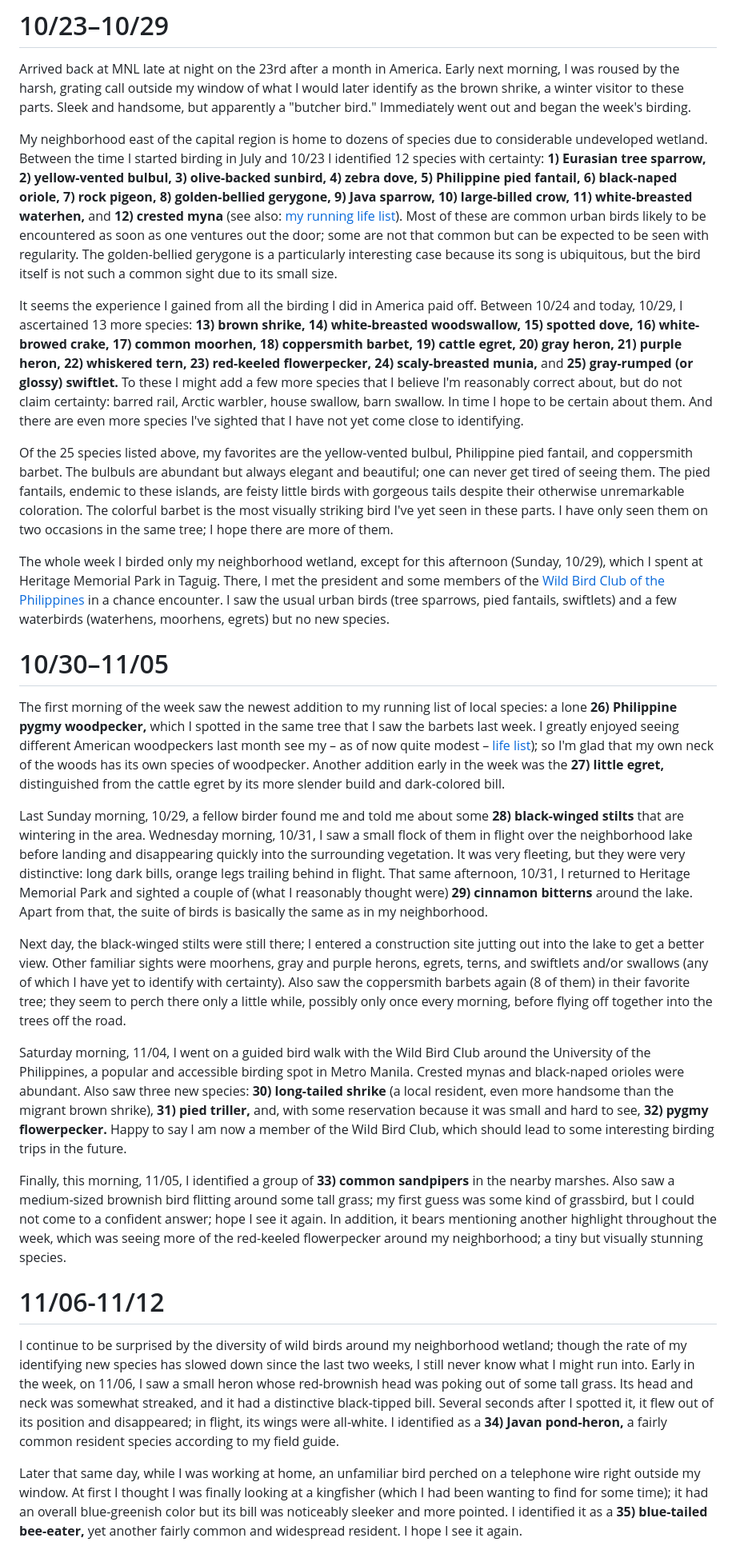
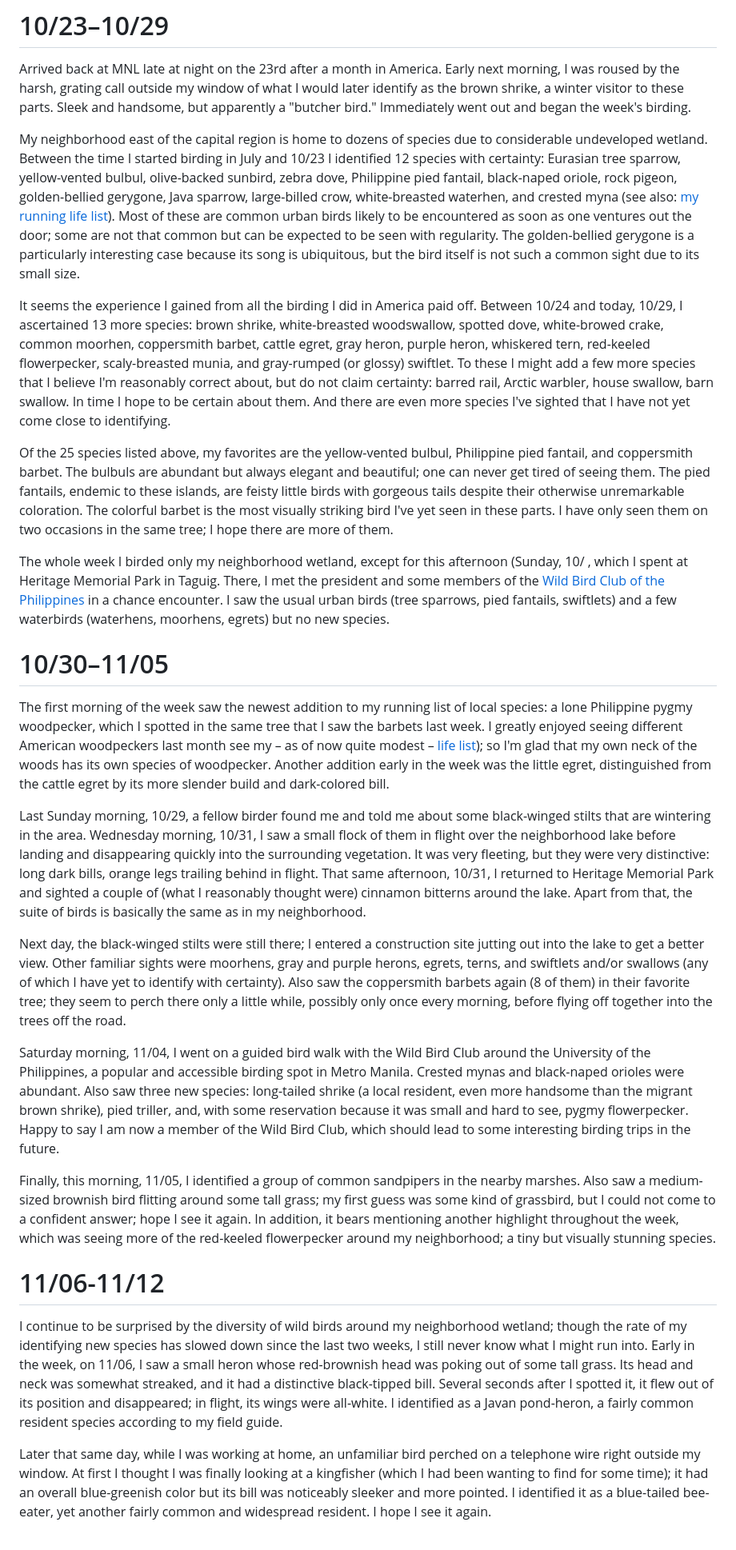
Before and after one commit to jcerdenia/j.cerdenia.com, a Markdown page: content/birding-ph-2023.md, the part around one of its changes. Shown at 80% size. Drawn GitHub-style.

```diff
--- a/content/birding-ph-2023.md
+++ b/content/birding-ph-2023.md
@@ -10,29 +10,29 @@ reverse_sections: true
 
 Arrived back at MNL late at night on the 23rd after a month in America. Early next morning, I was roused by the harsh, grating call outside my window of what I would later identify as the brown shrike, a winter visitor to these parts. Sleek and handsome, but apparently a "butcher bird." Immediately went out and began the week's birding.
 
-My neighborhood east of the capital region is home to dozens of species due to considerable undeveloped wetland. Between the time I started birding in July and 10/23 I identified 12 species with certainty: **1) Eurasian tree sparrow, 2) yellow-vented bulbul, 3) olive-backed sunbird, 4) zebra dove, 5) Philippine pied fantail, 6) black-naped oriole, 7) rock pigeon, 8) golden-bellied gerygone, 9) Java sparrow, 10) large-billed crow, 11) white-breasted waterhen,** and **12) crested myna** (see also: [my running life list](/birding-life-list)). Most of these are common urban birds likely to be encountered as soon as one ventures out the door; some are not that common but can be expected to be seen with regularity. The golden-bellied gerygone is a particularly interesting case because its song is ubiquitous, but the bird itself is not such a common sight due to its small size.
+My neighborhood east of the capital region is home to dozens of species due to considerable undeveloped wetland. Between the time I started birding in July and 10/23 I identified 12 species with certainty: Eurasian tree sparrow, yellow-vented bulbul, olive-backed sunbird, zebra dove, Philippine pied fantail, black-naped oriole, rock pigeon, golden-bellied gerygone, Java sparrow, large-billed crow, white-breasted waterhen, and crested myna (see also: [my running life list](/birding-life-list)). Most of these are common urban birds likely to be encountered as soon as one ventures out the door; some are not that common but can be expected to be seen with regularity. The golden-bellied gerygone is a particularly interesting case because its song is ubiquitous, but the bird itself is not such a common sight due to its small size.
 
-It seems the experience I gained from all the birding I did in America paid off. Between 10/24 and today, 10/29, I ascertained 13 more species: **13) brown shrike, 14) white-breasted woodswallow, 15) spotted dove, 16) white-browed crake, 17) common moorhen, 18) coppersmith barbet, 19) cattle egret, 20) gray heron, 21) purple heron, 22) whiskered tern, 23) red-keeled flowerpecker, 24) scaly-breasted munia,** and **25) gray-rumped (or glossy) swiftlet.** To these I might add a few more species that I believe I'm reasonably correct about, but do not claim certainty: barred rail, Arctic warbler, house swallow, barn swallow. In time I hope to be certain about them. And there are even more species I've sighted that I have not yet come close to identifying.
+It seems the experience I gained from all the birding I did in America paid off. Between 10/24 and today, 10/29, I ascertained 13 more species: brown shrike, white-breasted woodswallow, spotted dove, white-browed crake, common moorhen, coppersmith barbet, cattle egret, gray heron, purple heron, whiskered tern, red-keeled flowerpecker, scaly-breasted munia, and gray-rumped (or glossy) swiftlet. To these I might add a few more species that I believe I'm reasonably correct about, but do not claim certainty: barred rail, Arctic warbler, house swallow, barn swallow. In time I hope to be certain about them. And there are even more species I've sighted that I have not yet come close to identifying.
 
 Of the 25 species listed above, my favorites are the yellow-vented bulbul, Philippine pied fantail, and coppersmith barbet. The bulbuls are abundant but always elegant and beautiful; one can never get tired of seeing them. The pied fantails, endemic to these islands, are feisty little birds with gorgeous tails despite their otherwise unremarkable coloration. The colorful barbet is the most visually striking bird I've yet seen in these parts. I have only seen them on two occasions in the same tree; I hope there are more of them.
 
-The whole week I birded only my neighborhood wetland, except for this afternoon (Sunday, 10/29), which I spent at Heritage Memorial Park in Taguig. There, I met the president and some members of the [Wild Bird Club of the Philippines](https://birdwatch.ph) in a chance encounter. I saw the usual urban birds (tree sparrows, pied fantails, swiftlets) and a few waterbirds (waterhens, moorhens, egrets) but no new species.
+The whole week I birded only my neighborhood wetland, except for this afternoon (Sunday, 10/ , which I spent at Heritage Memorial Park in Taguig. There, I met the president and some members of the [Wild Bird Club of the Philippines](https://birdwatch.ph) in a chance encounter. I saw the usual urban birds (tree sparrows, pied fantails, swiftlets) and a few waterbirds (waterhens, moorhens, egrets) but no new species.
 
 # 10/30–11/05
 
-The first morning of the week saw the newest addition to my running list of local species: a lone **26) Philippine pygmy woodpecker,** which I spotted in the same tree that I saw the barbets last week. I greatly enjoyed seeing different American woodpeckers last month see my – as of now quite modest – [life list](/birding-life-list)); so I'm glad that my own neck of the woods has its own species of woodpecker. Another addition early in the week was the **27) little egret,** distinguished from the cattle egret by its more slender build and dark-colored bill.
+The first morning of the week saw the newest addition to my running list of local species: a lone Philippine pygmy woodpecker, which I spotted in the same tree that I saw the barbets last week. I greatly enjoyed seeing different American woodpeckers last month see my – as of now quite modest – [life list](/birding-life-list)); so I'm glad that my own neck of the woods has its own species of woodpecker. Another addition early in the week was the little egret, distinguished from the cattle egret by its more slender build and dark-colored bill.
 
-Last Sunday morning, 10/29, a fellow birder found me and told me about some **28) black-winged stilts** that are wintering in the area. Wednesday morning, 10/31, I saw a small flock of them in flight over the neighborhood lake before landing and disappearing quickly into the surrounding vegetation. It was very fleeting, but they were very distinctive: long dark bills, orange legs trailing behind in flight. That same afternoon, 10/31, I returned to Heritage Memorial Park and sighted a couple of (what I reasonably thought were) **29) cinnamon bitterns** around the lake. Apart from that, the suite of birds is basically the same as in my neighborhood.
+Last Sunday morning, 10/29, a fellow birder found me and told me about some black-winged stilts that are wintering in the area. Wednesday morning, 10/31, I saw a small flock of them in flight over the neighborhood lake before landing and disappearing quickly into the surrounding vegetation. It was very fleeting, but they were very distinctive: long dark bills, orange legs trailing behind in flight. That same afternoon, 10/31, I returned to Heritage Memorial Park and sighted a couple of (what I reasonably thought were) cinnamon bitterns around the lake. Apart from that, the suite of birds is basically the same as in my neighborhood.
 
 Next day, the black-winged stilts were still there; I entered a construction site jutting out into the lake to get a better view. Other familiar sights were moorhens, gray and purple herons, egrets, terns, and swiftlets and/or swallows (any of which I have yet to identify with certainty). Also saw the coppersmith barbets again (8 of them) in their favorite tree; they seem to perch there only a little while, possibly only once every morning, before flying off together into the trees off the road.
 
-Saturday morning, 11/04, I went on a guided bird walk with the Wild Bird Club around the University of the Philippines, a popular and accessible birding spot in Metro Manila. Crested mynas and black-naped orioles were abundant. Also saw three new species: **30) long-tailed shrike** (a local resident, even more handsome than the migrant brown shrike), **31) pied triller,** and, with some reservation because it was small and hard to see, **32) pygmy flowerpecker.** Happy to say I am now a member of the Wild Bird Club, which should lead to some interesting birding trips in the future.
+Saturday morning, 11/04, I went on a guided bird walk with the Wild Bird Club around the University of the Philippines, a popular and accessible birding spot in Metro Manila. Crested mynas and black-naped orioles were abundant. Also saw three new species: long-tailed shrike (a local resident, even more handsome than the migrant brown shrike), pied triller, and, with some reservation because it was small and hard to see, pygmy flowerpecker. Happy to say I am now a member of the Wild Bird Club, which should lead to some interesting birding trips in the future.
 
-Finally, this morning, 11/05, I identified a group of **33) common sandpipers** in the nearby marshes. Also saw a medium-sized brownish bird flitting around some tall grass; my first guess was some kind of grassbird, but I could not come to a confident answer; hope I see it again. In addition, it bears mentioning another highlight throughout the week, which was seeing more of the red-keeled flowerpecker around my neighborhood; a tiny but visually stunning species.
+Finally, this morning, 11/05, I identified a group of common sandpipers in the nearby marshes. Also saw a medium-sized brownish bird flitting around some tall grass; my first guess was some kind of grassbird, but I could not come to a confident answer; hope I see it again. In addition, it bears mentioning another highlight throughout the week, which was seeing more of the red-keeled flowerpecker around my neighborhood; a tiny but visually stunning species.
 
 # 11/06-11/12
 
-I continue to be surprised by the diversity of wild birds around my neighborhood wetland; though the rate of my identifying new species has slowed down since the last two weeks, I still never know what I might run into. Early in the week, on 11/06, I saw a small heron whose red-brownish head was poking out of some tall grass. Its head and neck was somewhat streaked, and it had a distinctive black-tipped bill. Several seconds after I spotted it, it flew out of its position and disappeared; in flight, its wings were all-white. I identified as a **34) Javan pond-heron,** a fairly common resident species according to my field guide.
+I continue to be surprised by the diversity of wild birds around my neighborhood wetland; though the rate of my identifying new species has slowed down since the last two weeks, I still never know what I might run into. Early in the week, on 11/06, I saw a small heron whose red-brownish head was poking out of some tall grass. Its head and neck was somewhat streaked, and it had a distinctive black-tipped bill. Several seconds after I spotted it, it flew out of its position and disappeared; in flight, its wings were all-white. I identified as a Javan pond-heron, a fairly common resident species according to my field guide.
 
-Later that same day, while I was working at home, an unfamiliar bird perched on a telephone wire right outside my window. At first I thought I was finally looking at a kingfisher (which I had been wanting to find for some time); it had an overall blue-greenish color but its bill was noticeably sleeker and more pointed. I identified it as a **35) blue-tailed bee-eater,** yet another fairly common and widespread resident. I hope I see it again.
+Later that same day, while I was working at home, an unfamiliar bird perched on a telephone wire right outside my window. At first I thought I was finally looking at a kingfisher (which I had been wanting to find for some time); it had an overall blue-greenish color but its bill was noticeably sleeker and more pointed. I identified it as a blue-tailed bee-eater, yet another fairly common and widespread resident. I hope I see it again.
 
```
Also changed, not shown: other parts of content/birding-ph-2023.md (+4 -4 lines), content/birding-life-list.md (+40 -24 lines).
